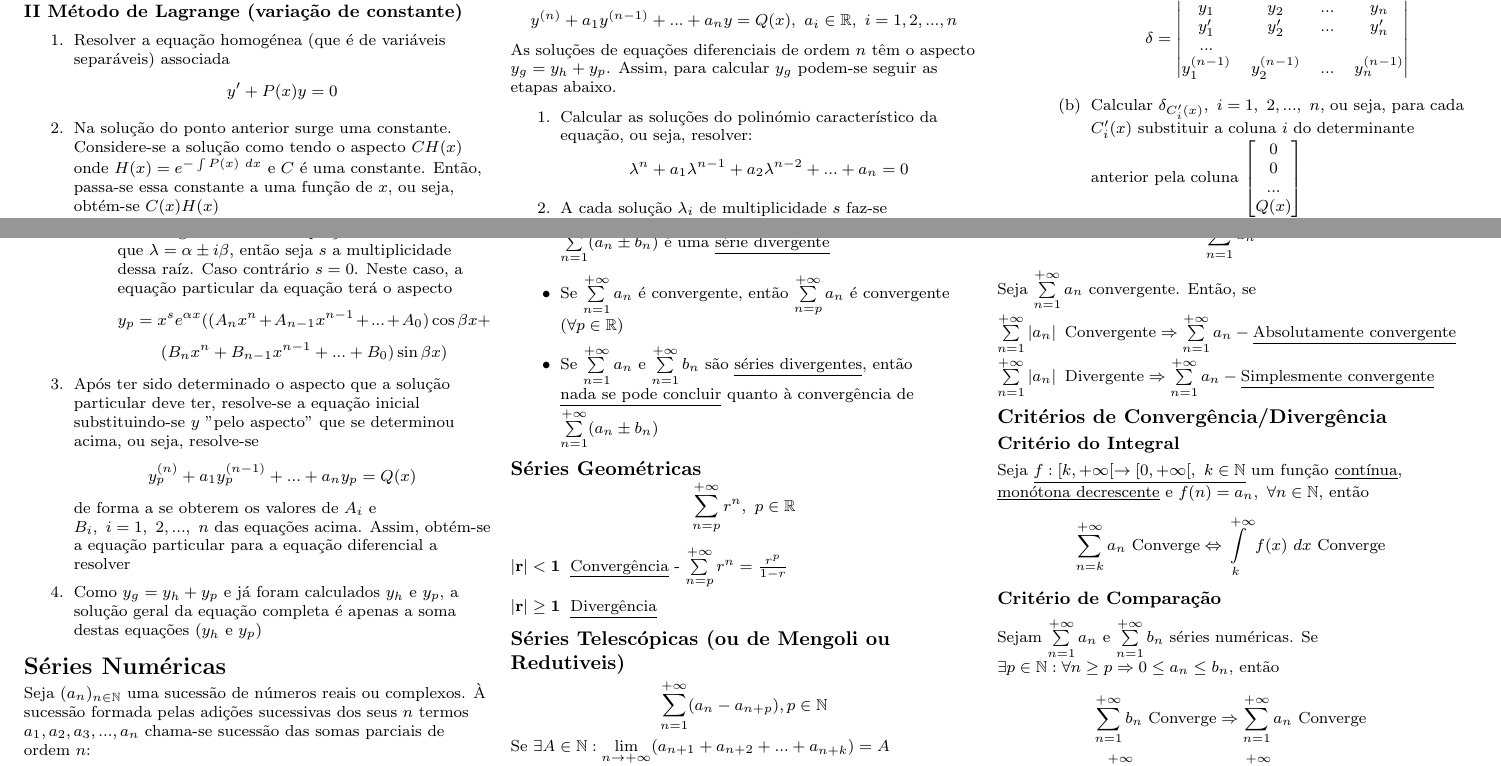
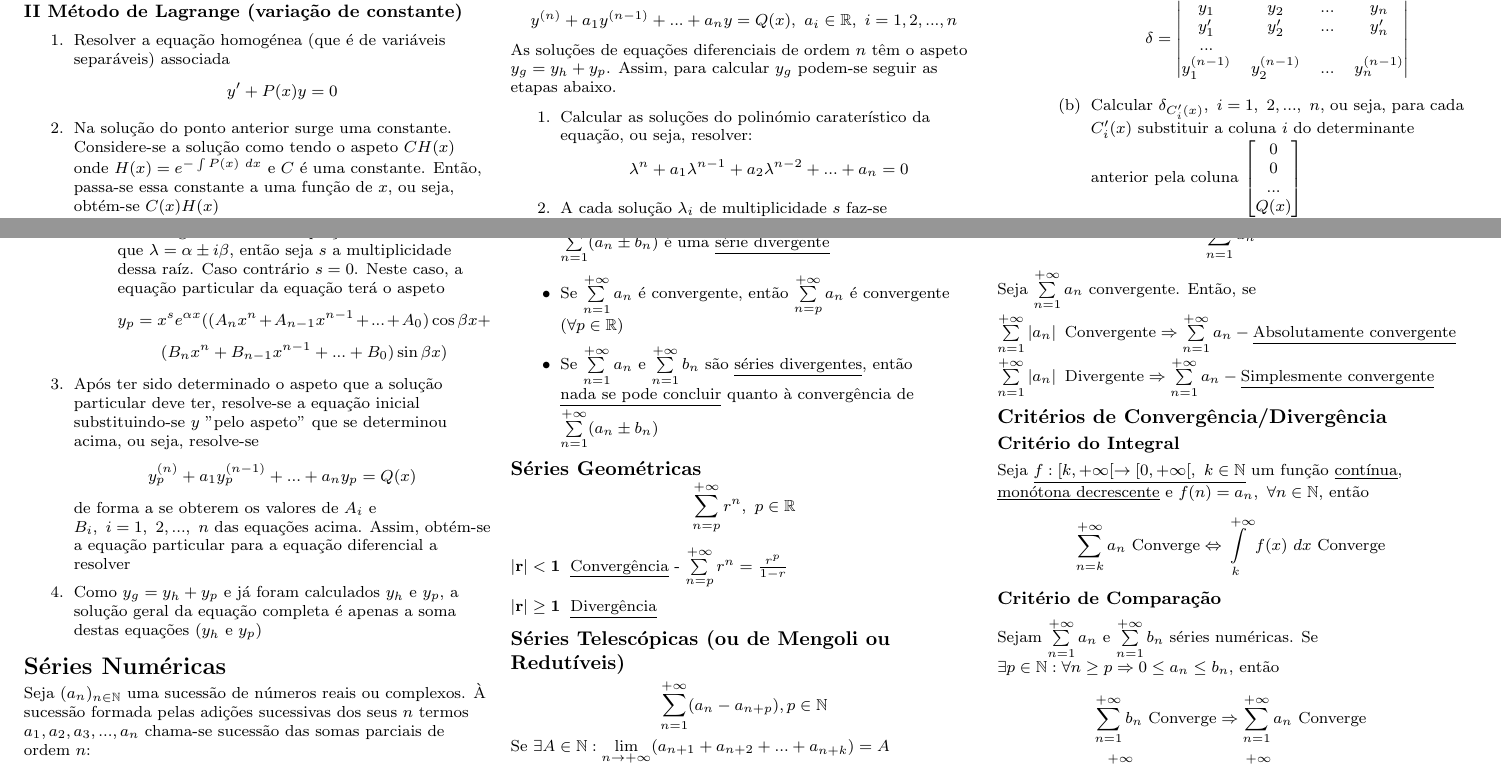
Before and after one commit to rj-jesus/Calculus-Cheat-Sheet, a LaTeX document (Calculus II/Calculus2.tex): two parts of pages 2 and 3 of 5, joined at a grey line, cut so that both start at the same text. Compiled offline with pdfLaTeX.

Commit message:
Fix typos in Calculus2.tex

```diff
--- a/Calculus II/Calculus2.tex
+++ b/Calculus II/Calculus2.tex
@@ -248,7 +248,7 @@ $$v'+ P(x)v = 0$$
 \begin{enumerate}
 \item Resolver a equação homogénea (que é de variáveis separáveis) associada
 $$y' + P(x)y = 0$$
-\item Na solução do ponto anterior surge uma constante. Considere-se a solução como tendo o aspecto $C H(x)$ onde $H(x) = e^{-\int P(x)\ dx}$ e $C$ é uma constante. Então, passa-se essa constante a uma função de $x$, ou seja, obtém-se $C(x)H(x)$
+\item Na solução do ponto anterior surge uma constante. Considere-se a solução como tendo o aspeto $C H(x)$ onde $H(x) = e^{-\int P(x)\ dx}$ e $C$ é uma constante. Então, passa-se essa constante a uma função de $x$, ou seja, obtém-se $C(x)H(x)$
 \item Iguala-se a expressão obtida no ponto anterior à função $Q(x)$, mas considerando a parcela $C(x)$ como estando derivada. Ou seja, resolve-se $C'(x)H(x) = Q(x)$
 \item A solução geral será dada por $y = C(x)H(x) = H(x)\int H^{-1}(x)Q(x)\ dx$
 \end{enumerate}
@@ -286,11 +286,11 @@ Conhecendo-se esses valores, o processo para obtenção da solução particular
 
 $$y^{(n)} + a_1 y^{(n-1)} + ... + a_n y = Q(x),\ a_i \in \mathbb{R},\ i = 1, 2, ..., n$$
 
-As soluções de equações diferenciais de ordem $n$ têm o aspecto $y_g = y_h + y_p$. Assim, para calcular $y_g$ podem-se seguir as etapas abaixo.
+As soluções de equações diferenciais de ordem $n$ têm o aspeto $y_g = y_h + y_p$. Assim, para calcular $y_g$ podem-se seguir as etapas abaixo.
 \begin{enumerate}
-\item Calcular as soluções do polinómio característico da equação, ou seja, resolver:
+\item Calcular as soluções do polinómio caraterístico da equação, ou seja, resolver:
 $$\lambda^n + a_1 \lambda^{n-1} + a_2 \lambda^{n-2} + ... + a_n = 0$$
-\item A cada solução $\lambda_i$ de multiplicidade $s$ faz-se corresponder uma equação $y_i$, de forma a se obter o sistema fundamental $\{y_1, y_2, ..., y_n\}$. Cada equação $y_i$ do sistema depende de se $\lambda_i$ é uma raíz real ou um par de raízes complexas da equação característica:
+\item A cada solução $\lambda_i$ de multiplicidade $s$ faz-se corresponder uma equação $y_i$, de forma a se obter o sistema fundamental $\{y_1, y_2, ..., y_n\}$. Cada equação $y_i$ do sistema depende de se $\lambda_i$ é uma raíz real ou um par de raízes complexas da equação caraterística:
 \begin{description}
 \item[$\lambda_i \in \mathbb{R}$]
 $$y_{i_1} = e^{\lambda_i x},\ y_{i_2} = x e^{\lambda_i x}, ...,\ y_{i_s} = x^{s-1} e^{\lambda_i x}$$
@@ -346,9 +346,9 @@ $$y_g = C_1(x)y_1 + C_2y_2 + ... + C_ny_n$$
 $$y_p = x^s e^{\alpha x} (A_nx^n + A_{n-1}x^{n-1} + ... + A_0)$$
-\item[$Q(x) = e^{\alpha x}(M_n(x)\cos{\beta x} + N_n(x)\sin{\beta x}$] $M_n(x),\ N_n(x)$ são polinómios de ordem $n$. Se existe alguma raíz $\lambda$ da equação característica tal que $\lambda = \alpha \pm i\beta$, então seja $s$ a multiplicidade dessa raíz. Caso contrário $s = 0$. Neste caso, a equação particular da equação terá o aspecto
+\item[$Q(x) = e^{\alpha x}(M_n(x)\cos{\beta x} + N_n(x)\sin{\beta x}$] $M_n(x),\ N_n(x)$ são polinómios de ordem $n$. Se existe alguma raíz $\lambda$ da equação caraterística tal que $\lambda = \alpha \pm i\beta$, então seja $s$ a multiplicidade dessa raíz. Caso contrário $s = 0$. Neste caso, a equação particular da equação terá o aspeto
 $$y_p = x^s e^{\alpha x}((A_nx^n + A_{n-1}x^{n-1} + ... + A_0)\cos{\beta x} +$$
 $$(B_nx^n + B_{n-1}x^{n-1} + ... + B_0)\sin{\beta x})$$
 \end{description}
-\item Após ter sido determinado o aspecto que a solução particular deve ter, resolve-se a equação inicial substituindo-se $y$ "pelo aspecto" que se determinou acima, ou seja, resolve-se
+\item Após ter sido determinado o aspeto que a solução particular deve ter, resolve-se a equação inicial substituindo-se $y$ "pelo aspeto" que se determinou acima, ou seja, resolve-se
 $$y_p^{(n)} + a_1 y_p^{(n-1)} + ... + a_n y_p = Q(x)$$
 de forma a se obterem os valores de $A_i$ e $B_i,\ i = 1,\ 2, ...,\ n$ das equações acima. Assim, obtém-se a equação particular para a equação diferencial a resolver
 \item Como $y_g = y_h + y_p$ e já foram calculados $y_h$ e $y_p$, a solução geral da equação completa é apenas a soma destas equações ($y_h$ e $y_p$)
@@ -393,7 +393,7 @@ $$\sum\limits_{n=p}^{+\infty} r^n,\ p \in \mathbb{R}$$
 \item[$\mathbf{\left| r \right| \geq 1}$] \underline{Divergência}
 \end{description}
 
-\subsection{Séries Telescópicas (ou de Mengoli ou Redutiveis)}
+\subsection{Séries Telescópicas (ou de Mengoli ou Redutíveis)}
 
 $$\sum\limits_{n=1}^{+\infty} (a_n - a_{n+p}), p \in \mathbb{N}$$
 
```
Also changed, not shown: Calculus II/Calculus2.tex (16 more changed lines).
